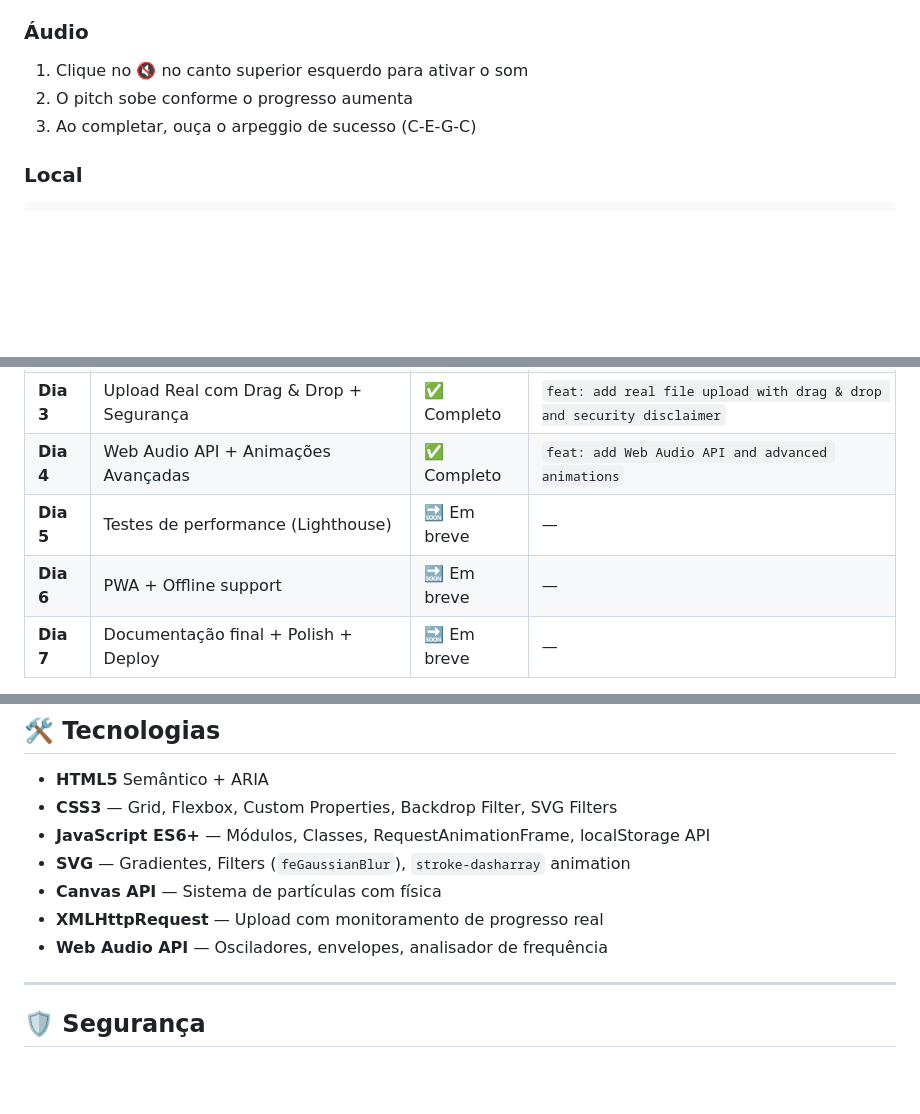
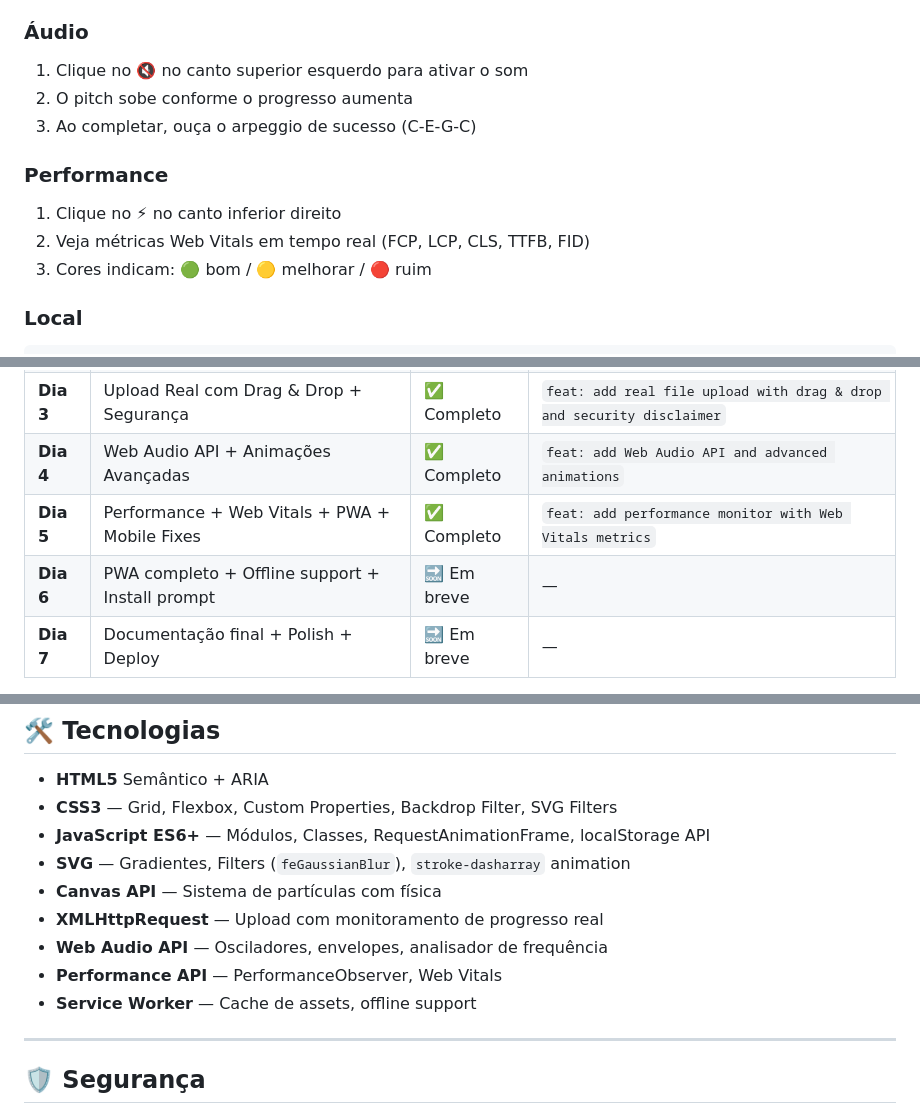
Before and after one commit to gustavodeoliveiradev/quantum-glass-loader, a Markdown page: README.md, 3 parts joined by grey strips. GitHub-like rendering; blank space fills up the shorter version.

````diff
--- a/README.md
+++ b/README.md
@@ -106,6 +115,11 @@ quantum-loader/
 2. O pitch sobe conforme o progresso aumenta
 3. Ao completar, ouça o arpeggio de sucesso (C-E-G-C)
 
+### Performance
+1. Clique no ⚡ no canto inferior direito
+2. Veja métricas Web Vitals em tempo real (FCP, LCP, CLS, TTFB, FID)
+3. Cores indicam: 🟢 bom / 🟡 melhorar / 🔴 ruim
+
 ### Local
 ```bash
 git clone https://github.com/gustavodeoliveiradev/quantum-glass-loader.git
@@ -127,8 +141,8 @@ npx serve .
 | **Dia 2** | Tema Dark/Light toggle + Persistência + Detecção SO | ✅ Completo | `feat: add dark/light theme toggle system` |
 | **Dia 3** | Upload Real com Drag & Drop + Segurança | ✅ Completo | `feat: add real file upload with drag & drop and security disclaimer` |
 | **Dia 4** | Web Audio API + Animações Avançadas | ✅ Completo | `feat: add Web Audio API and advanced animations` |
-| **Dia 5** | Testes de performance (Lighthouse) | 🔜 Em breve | — |
-| **Dia 6** | PWA + Offline support | 🔜 Em breve | — |
+| **Dia 5** | Performance + Web Vitals + PWA + Mobile Fixes | ✅ Completo | `feat: add performance monitor with Web Vitals metrics` |
+| **Dia 6** | PWA completo + Offline support + Install prompt | 🔜 Em breve | — |
 | **Dia 7** | Documentação final + Polish + Deploy | 🔜 Em breve | — |
 
 > 🔄 **Atualizações diárias durante a semana!** Cada dia terá um novo commit com features e melhorias.
@@ -144,6 +158,8 @@ npx serve .
 - **Canvas API** — Sistema de partículas com física
 - **XMLHttpRequest** — Upload com monitoramento de progresso real
 - **Web Audio API** — Osciladores, envelopes, analisador de frequência
+- **Performance API** — PerformanceObserver, Web Vitals
+- **Service Worker** — Cache de assets, offline support
 
 ---
 
````
Also changed, not shown: other parts of README.md (+16 -5 lines).
